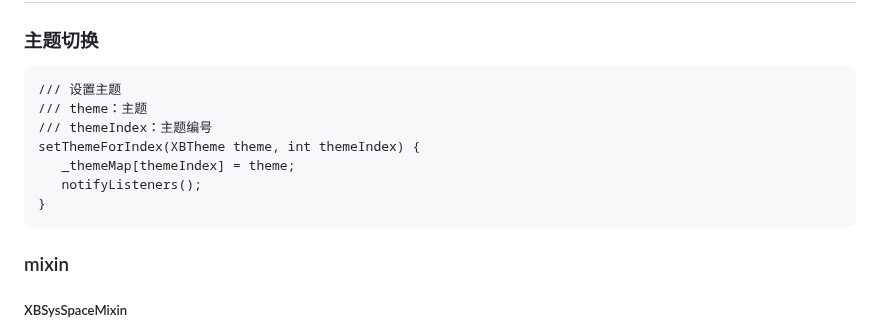
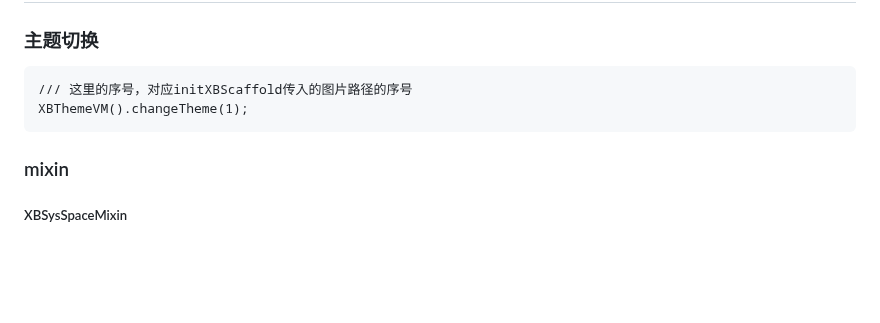
Before and after one commit to huisedediao/xb_scaffold, a Markdown page: README.md, the part around the change. GitHub-like rendering; blank space fills up the shorter version.

````diff
--- a/README.md
+++ b/README.md
@@ -37,13 +37,8 @@ void main() async {
 
 ### 主题切换
 ```
-/// 设置主题
-/// theme：主题
-/// themeIndex：主题编号
-setThemeForIndex(XBTheme theme, int themeIndex) {
-   _themeMap[themeIndex] = theme;
-   notifyListeners();
-}
+/// 这里的序号，对应initXBScaffold传入的图片路径的序号
+XBThemeVM().changeTheme(1);
 ```
 
 ### mixin
````
